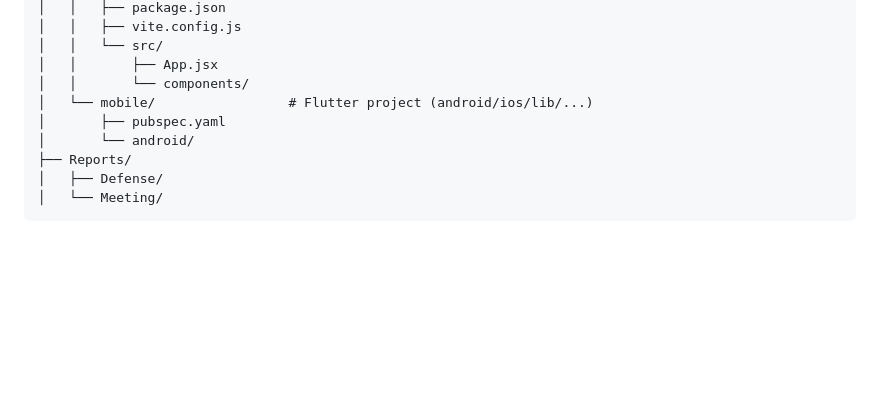
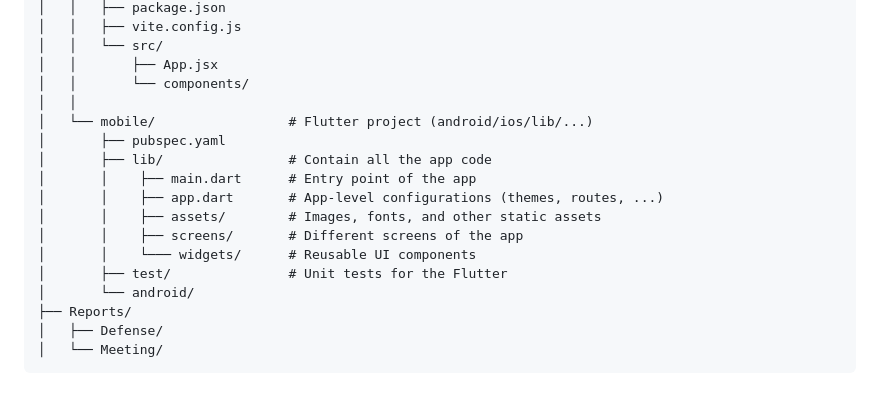
Before and after one commit to Anthoche/Area, a Markdown page: README.md, the part around the change. Drawn GitHub-style; blank space fills up the shorter version.

Commit message:
feat(docs): update README to include Flutter project structure and details

```diff
--- a/README.md
+++ b/README.md
@@ -62,8 +62,16 @@ Area/
 │   │   └── src/
 │   │       ├── App.jsx
 │   │       └── components/
+│   │
 │   └── mobile/                 # Flutter project (android/ios/lib/...)
 │       ├── pubspec.yaml
+│       ├── lib/                # Contain all the app code
+│       │    ├── main.dart      # Entry point of the app
+│       │    ├── app.dart       # App-level configurations (themes, routes, ...)
+│       │    ├── assets/        # Images, fonts, and other static assets
+│       │    ├── screens/       # Different screens of the app
+│       │    └─── widgets/      # Reusable UI components
+│       ├── test/               # Unit tests for the Flutter
 │       └── android/
 ├── Reports/
 │   ├── Defense/
```
